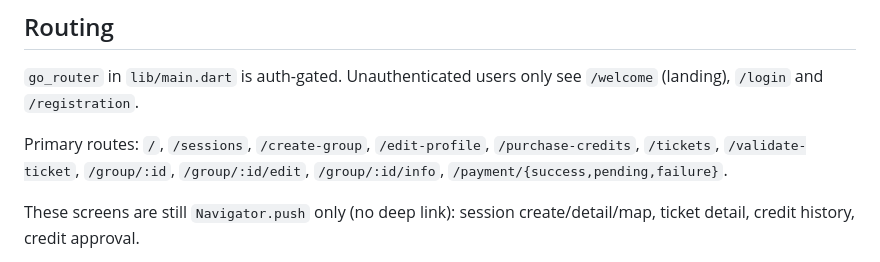
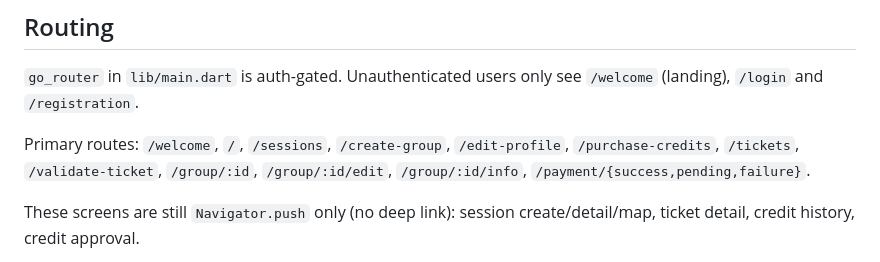
Before and after one commit to ricardocotillo/proplay, a Markdown page: AGENTS.md, the part around the change. GitHub-like rendering.

```diff
--- a/AGENTS.md
+++ b/AGENTS.md
@@ -82,7 +82,7 @@ Full field lists: [docs/ARCHITECTURE.md](docs/ARCHITECTURE.md#7-firestore-data-m
 
 `go_router` in `lib/main.dart` is auth-gated. Unauthenticated users only see `/welcome` (landing), `/login` and `/registration`.
 
-Primary routes: `/`, `/sessions`, `/create-group`, `/edit-profile`, `/purchase-credits`, `/tickets`, `/validate-ticket`, `/group/:id`, `/group/:id/edit`, `/group/:id/info`, `/payment/{success,pending,failure}`.
+Primary routes: `/welcome`, `/`, `/sessions`, `/create-group`, `/edit-profile`, `/purchase-credits`, `/tickets`, `/validate-ticket`, `/group/:id`, `/group/:id/edit`, `/group/:id/info`, `/payment/{success,pending,failure}`.
 
 These screens are still `Navigator.push` only (no deep link): session create/detail/map, ticket detail, credit history, credit approval.
 
```
Also changed, not shown: CLAUDE.md (+1 -1 lines), docs/ARCHITECTURE.md (+1 -1 lines).
